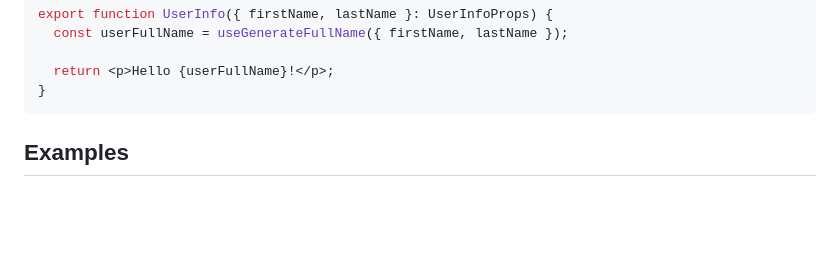
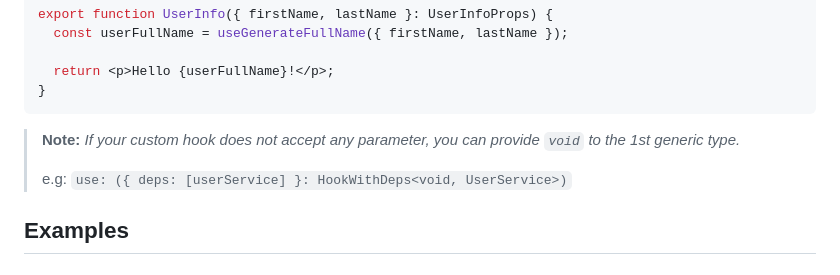
Before and after one commit to AdiMarianMutu/x-injection-reactjs, a Markdown page: README.md, the part around the change. Drawn GitHub-style; blank space fills up the shorter version.

Commit message:
chore(readme): add note about parameterless custom hook

````diff
--- a/README.md
+++ b/README.md
@@ -211,6 +211,10 @@ export function UserInfo({ firstName, lastName }: UserInfoProps) {
   return <p>Hello {userFullName}!</p>;
 }
 ```
+
+> **Note:** _If your custom hook does not accept any parameter, you can provide `void` to the 1st generic type._
+>
+> e.g: `use: ({ deps: [userService] }: HookWithDeps<void, UserService>)`
 
 ## Examples
 
````
